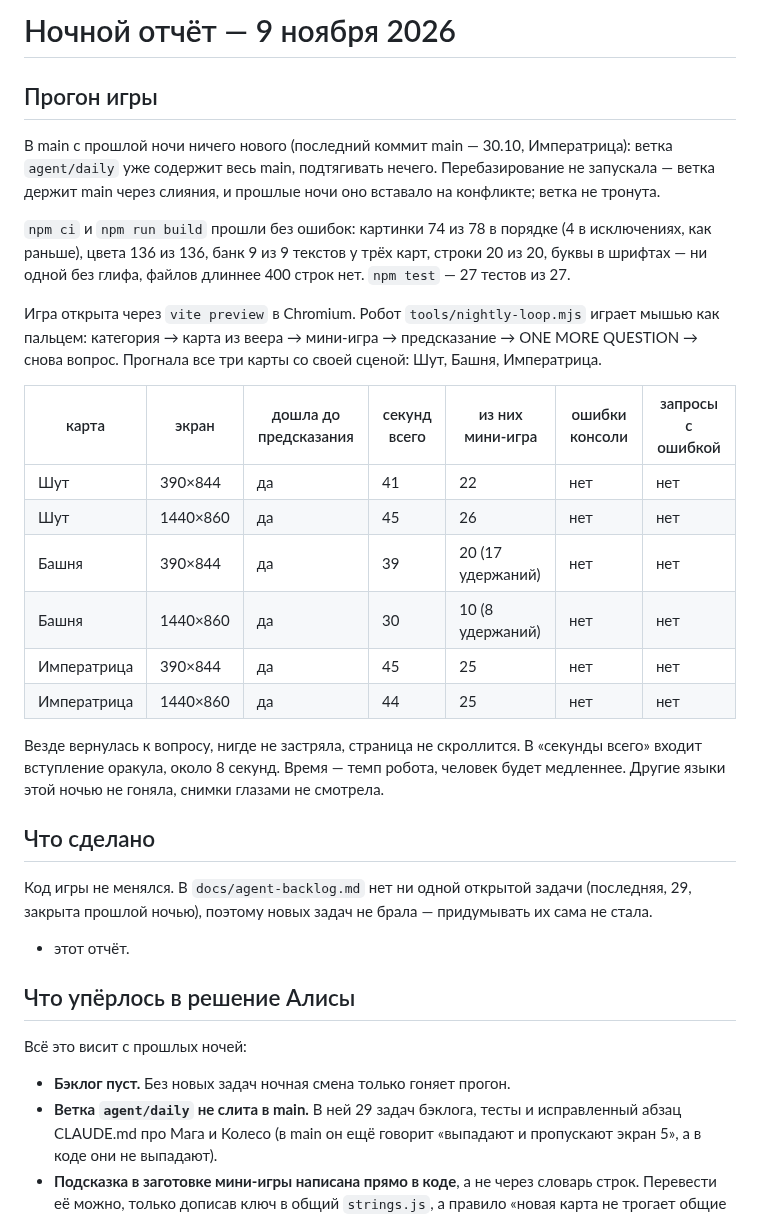
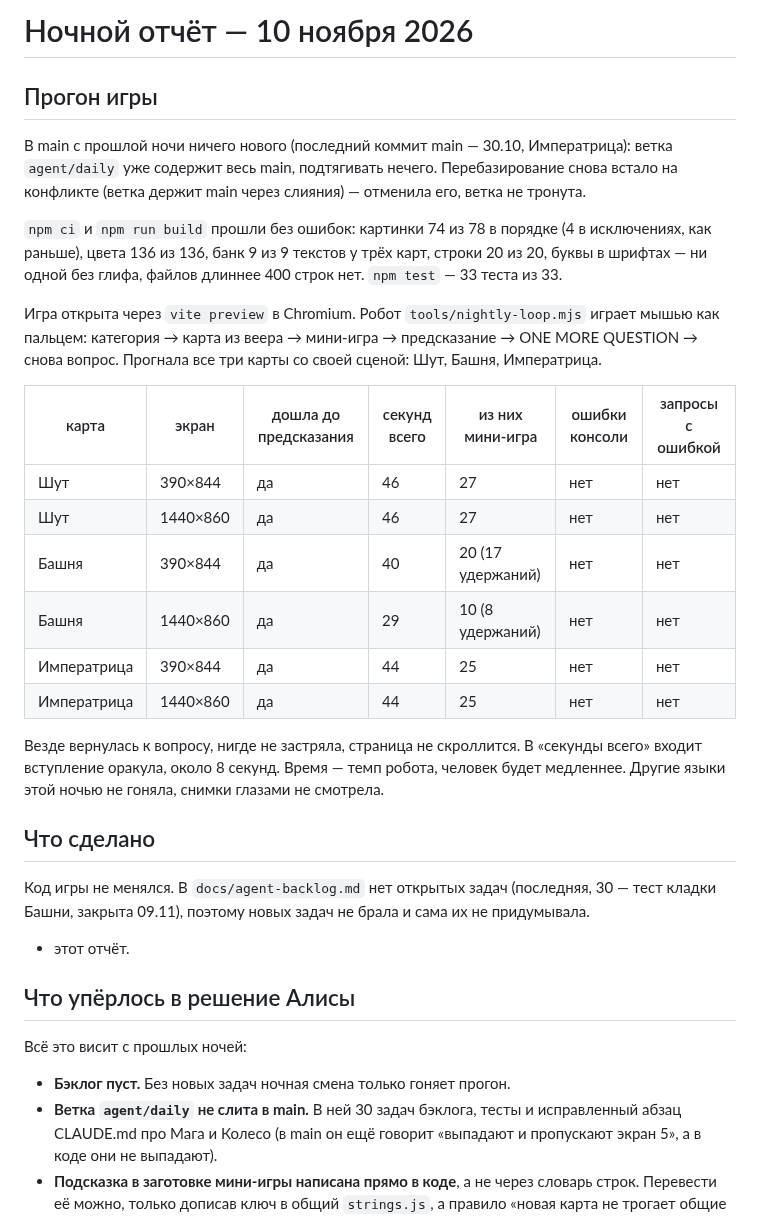
Before and after one commit to thefreshdrink/game, a Markdown page: docs/nightly-report.md, the part around the change. Rendered like a GitHub page.

Commit message:
Ночной отчёт 10.11: прогон 6/6, бэклог пуст
Co-Authored-By: Claude Opus 5.5 <noreply@anthropic.com>
Claude-Session: https://claude.ai/code/session_01LnvJXsrAyHTprhupLVbAjg

```diff
--- a/docs/nightly-report.md
+++ b/docs/nightly-report.md
@@ -1,16 +1,16 @@
-# Ночной отчёт — 9 ноября 2026
+# Ночной отчёт — 10 ноября 2026
 
 ## Прогон игры
 
 В main с прошлой ночи ничего нового (последний коммит main — 30.10,
 Императрица): ветка `agent/daily` уже содержит весь main, подтягивать
-нечего. Перебазирование не запускала — ветка держит main через слияния, и
-прошлые ночи оно вставало на конфликте; ветка не тронута.
+нечего. Перебазирование снова встало на конфликте (ветка держит main через
+слияния) — отменила его, ветка не тронута.
 
 `npm ci` и `npm run build` прошли без ошибок: картинки 74 из 78 в порядке
 (4 в исключениях, как раньше), цвета 136 из 136, банк 9 из 9 текстов у
 трёх карт, строки 20 из 20, буквы в шрифтах — ни одной без глифа, файлов
-длиннее 400 строк нет. `npm test` — 27 тестов из 27.
+длиннее 400 строк нет. `npm test` — 33 теста из 33.
 
 Игра открыта через `vite preview` в Chromium. Робот
 `tools/nightly-loop.mjs` играет мышью как пальцем: категория → карта из
@@ -19,11 +19,11 @@
 
 | карта | экран | дошла до предсказания | секунд всего | из них мини-игра | ошибки консоли | запросы с ошибкой |
 |---|---|---|---|---|---|---|
-| Шут | 390×844 | да | 41 | 22 | нет | нет |
-| Шут | 1440×860 | да | 45 | 26 | нет | нет |
-| Башня | 390×844 | да | 39 | 20 (17 удержаний) | нет | нет |
-| Башня | 1440×860 | да | 30 | 10 (8 удержаний) | нет | нет |
-| Императрица | 390×844 | да | 45 | 25 | нет | нет |
+| Шут | 390×844 | да | 46 | 27 | нет | нет |
+| Шут | 1440×860 | да | 46 | 27 | нет | нет |
+| Башня | 390×844 | да | 40 | 20 (17 удержаний) | нет | нет |
+| Башня | 1440×860 | да | 29 | 10 (8 удержаний) | нет | нет |
+| Императрица | 390×844 | да | 44 | 25 | нет | нет |
 | Императрица | 1440×860 | да | 44 | 25 | нет | нет |
 
 Везде вернулась к вопросу, нигде не застряла, страница не скроллится. В
@@ -33,9 +33,9 @@
 
 ## Что сделано
 
-Код игры не менялся. В `docs/agent-backlog.md` нет ни одной открытой
-задачи (последняя, 29, закрыта прошлой ночью), поэтому новых задач не
-брала — придумывать их сама не стала.
+Код игры не менялся. В `docs/agent-backlog.md` нет открытых задач
+(последняя, 30 — тест кладки Башни, закрыта 09.11), поэтому новых задач не
+брала и сама их не придумывала.
 
 - этот отчёт.
 
@@ -44,7 +44,7 @@
 Всё это висит с прошлых ночей:
 
 - **Бэклог пуст.** Без новых задач ночная смена только гоняет прогон.
-- **Ветка `agent/daily` не слита в main.** В ней 29 задач бэклога, тесты и
+- **Ветка `agent/daily` не слита в main.** В ней 30 задач бэклога, тесты и
   исправленный абзац CLAUDE.md про Мага и Колесо (в main он ещё говорит
   «выпадают и пропускают экран 5», а в коде они не выпадают).
 - **Подсказка в заготовке мини-игры написана прямо в коде**, а не через
```
